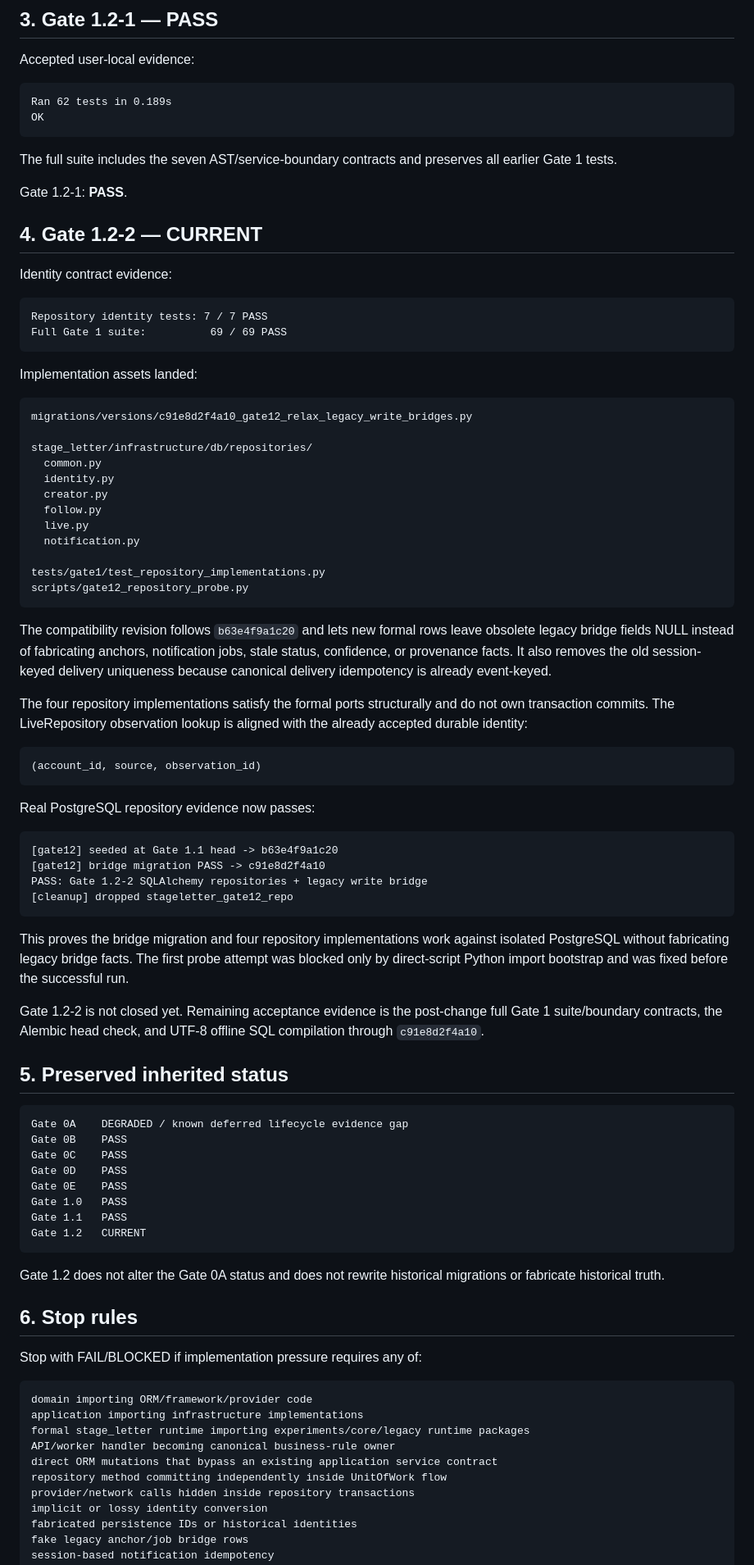
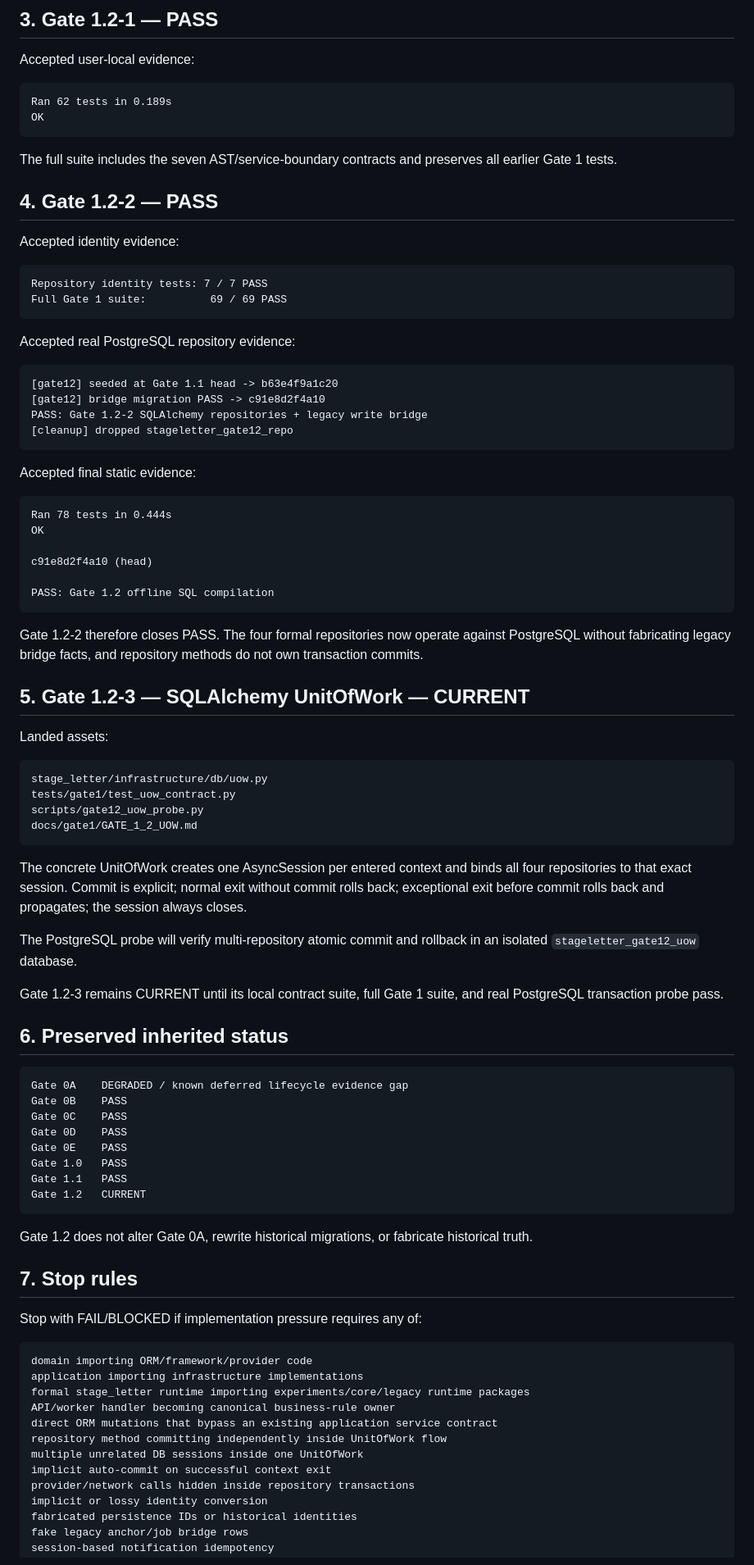
Before and after one commit to hengxiaopai/stage-letter, a Markdown page: docs/gate1/GATE_1_2.md, the part around one of its changes. Shown at 82% size. GitHub-like rendering.

Commit message:
docs(gate1): enter unit of work slice

````diff
--- a/docs/gate1/GATE_1_2.md
+++ b/docs/gate1/GATE_1_2.md
@@ -50,49 +51,16 @@ OK
 The full suite includes the seven AST/service-boundary contracts and preserves
 all earlier Gate 1 tests.
 
-Gate 1.2-1: **PASS**.
+## 4. Gate 1.2-2 — PASS
 
-## 4. Gate 1.2-2 — CURRENT
-
-Identity contract evidence:
+Accepted identity evidence:
 
 ```text
 Repository identity tests: 7 / 7 PASS
 Full Gate 1 suite:          69 / 69 PASS
 ```
 
-Implementation assets landed:
-
-```text
-migrations/versions/c91e8d2f4a10_gate12_relax_legacy_write_bridges.py
-
-stage_letter/infrastructure/db/repositories/
-  common.py
-  identity.py
-  creator.py
-  follow.py
-  live.py
-  notification.py
-
-tests/gate1/test_repository_implementations.py
-scripts/gate12_repository_probe.py
-```
-
-The compatibility revision follows `b63e4f9a1c20` and lets new formal rows leave
-obsolete legacy bridge fields NULL instead of fabricating anchors, notification
-jobs, stale status, confidence, or provenance facts. It also removes the old
-session-keyed delivery uniqueness because canonical delivery idempotency is
-already event-keyed.
-
-The four repository implementations satisfy the formal ports structurally and
-do not own transaction commits. The LiveRepository observation lookup is aligned
-with the already accepted durable identity:
-
-```text
-(account_id, source, observation_id)
-```
-
-Real PostgreSQL repository evidence now passes:
+Accepted real PostgreSQL repository evidence:
 
 ```text
 [gate12] seeded at Gate 1.1 head -> b63e4f9a1c20
@@ -101,16 +69,44 @@ PASS: Gate 1.2-2 SQLAlchemy repositories + legacy write bridge
 [cleanup] dropped stageletter_gate12_repo
 ```
 
-This proves the bridge migration and four repository implementations work
-against isolated PostgreSQL without fabricating legacy bridge facts. The first
-probe attempt was blocked only by direct-script Python import bootstrap and was
-fixed before the successful run.
+Accepted final static evidence:
 
-Gate 1.2-2 is not closed yet. Remaining acceptance evidence is the post-change
-full Gate 1 suite/boundary contracts, the Alembic head check, and UTF-8 offline
-SQL compilation through `c91e8d2f4a10`.
+```text
+Ran 78 tests in 0.444s
+OK
 
-## 5. Preserved inherited status
+c91e8d2f4a10 (head)
+
+PASS: Gate 1.2 offline SQL compilation
+```
+
+Gate 1.2-2 therefore closes PASS. The four formal repositories now operate
+against PostgreSQL without fabricating legacy bridge facts, and repository
+methods do not own transaction commits.
+
+## 5. Gate 1.2-3 — SQLAlchemy UnitOfWork — CURRENT
+
+Landed assets:
+
+```text
+stage_letter/infrastructure/db/uow.py
+tests/gate1/test_uow_contract.py
+scripts/gate12_uow_probe.py
+docs/gate1/GATE_1_2_UOW.md
+```
+
+The concrete UnitOfWork creates one AsyncSession per entered context and binds
+all four repositories to that exact session. Commit is explicit; normal exit
+without commit rolls back; exceptional exit before commit rolls back and
+propagates; the session always closes.
+
+The PostgreSQL probe will verify multi-repository atomic commit and rollback in
+an isolated `stageletter_gate12_uow` database.
+
+Gate 1.2-3 remains CURRENT until its local contract suite, full Gate 1 suite, and
+real PostgreSQL transaction probe pass.
+
+## 6. Preserved inherited status
 
 ```text
 Gate 0A    DEGRADED / known deferred lifecycle evidence gap
@@ -123,10 +119,10 @@ Gate 1.1   PASS
 Gate 1.2   CURRENT
 ```
 
-Gate 1.2 does not alter the Gate 0A status and does not rewrite historical
-migrations or fabricate historical truth.
+Gate 1.2 does not alter Gate 0A, rewrite historical migrations, or fabricate
+historical truth.
 
-## 6. Stop rules
+## 7. Stop rules
 
 Stop with FAIL/BLOCKED if implementation pressure requires any of:
 
@@ -137,6 +133,8 @@ formal stage_letter runtime importing experiments/core/legacy runtime packages
 API/worker handler becoming canonical business-rule owner
 direct ORM mutations that bypass an existing application service contract
 repository method committing independently inside UnitOfWork flow
+multiple unrelated DB sessions inside one UnitOfWork
+implicit auto-commit on successful context exit
 provider/network calls hidden inside repository transactions
 implicit or lossy identity conversion
 fabricated persistence IDs or historical identities
````
Also changed, not shown: other parts of docs/gate1/GATE_1_2.md (+6 -5 lines).
